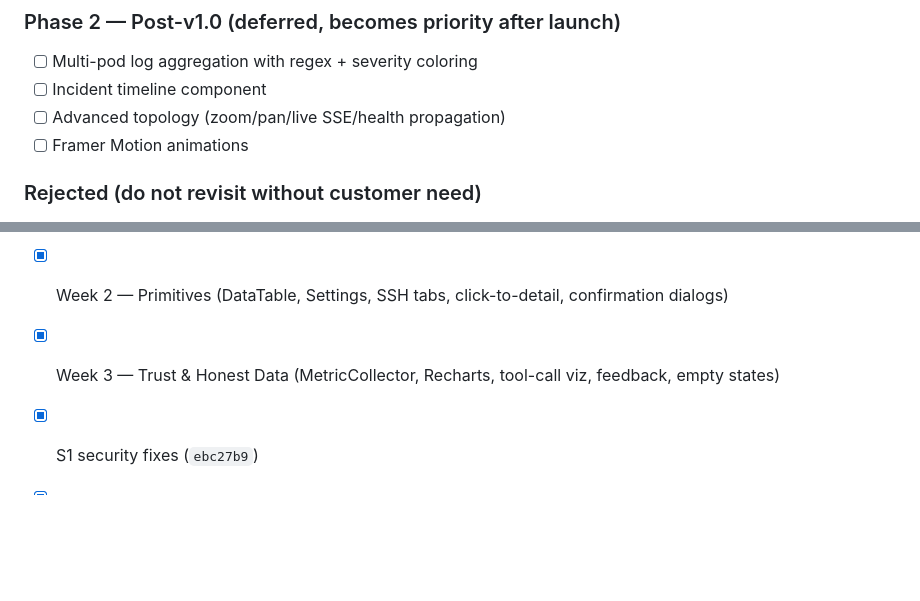
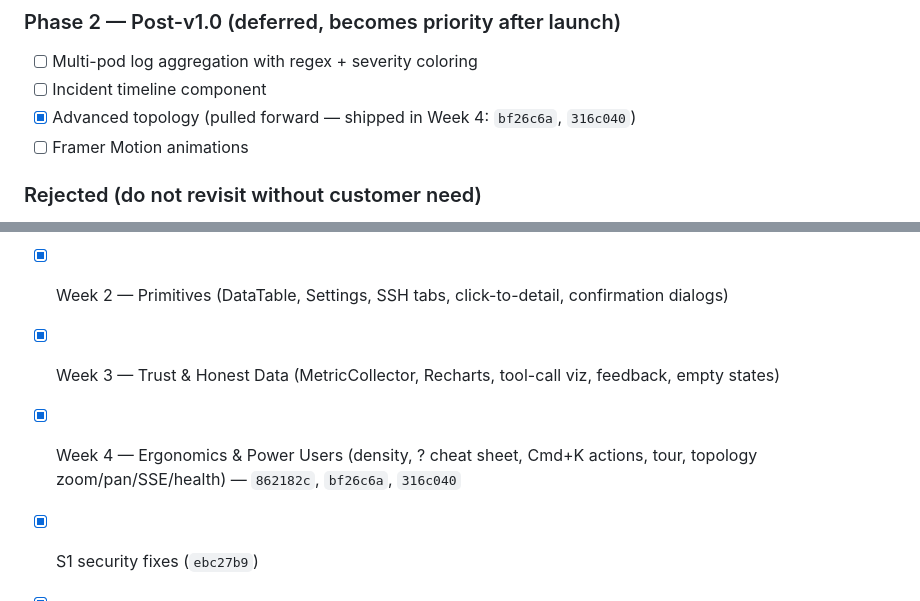
Before and after one commit to gkhandale-aziro/devops-ai, a Markdown page: TODO.md, 2 parts joined by grey strips. Drawn GitHub-style; blank space fills up the shorter version.

```diff
--- a/TODO.md
+++ b/TODO.md
@@ -160,7 +161,7 @@ A new engineer must complete using only keyboard:
 ### Phase 2 — Post-v1.0 (deferred, becomes priority after launch)
 - [ ] Multi-pod log aggregation with regex + severity coloring
 - [ ] Incident timeline component
-- [ ] Advanced topology (zoom/pan/live SSE/health propagation)
+- [x] Advanced topology (pulled forward — shipped in Week 4: `bf26c6a`, `316c040`)
 - [ ] Framer Motion animations
 
 ### Rejected (do not revisit without customer need)
@@ -260,6 +261,7 @@ tightening) is highest-leverage lowest-risk — start there.
 - [x] Week 1 — Stop the Bleeding (theme, toasts, error boundaries, focus rings, Lucide icons)
 - [x] Week 2 — Primitives (DataTable, Settings, SSH tabs, click-to-detail, confirmation dialogs)
 - [x] Week 3 — Trust & Honest Data (MetricCollector, Recharts, tool-call viz, feedback, empty states)
+- [x] Week 4 — Ergonomics & Power Users (density, ? cheat sheet, Cmd+K actions, tour, topology zoom/pan/SSE/health) — `862182c`, `bf26c6a`, `316c040`
 - [x] S1 security fixes (`ebc27b9`)
 - [x] S2 reliability + a11y (`108e31a`)
 - [x] B7: shell=True refactor with env dict (`71a4b10`)
```
Also changed, not shown: other parts of TODO.md (+16 -15 lines).
